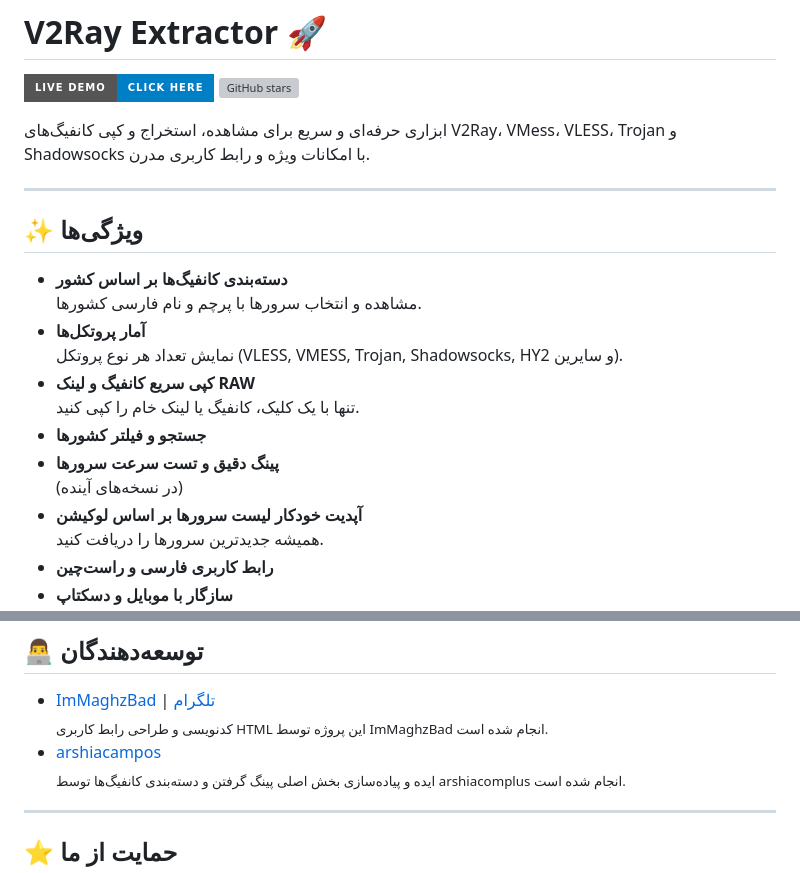
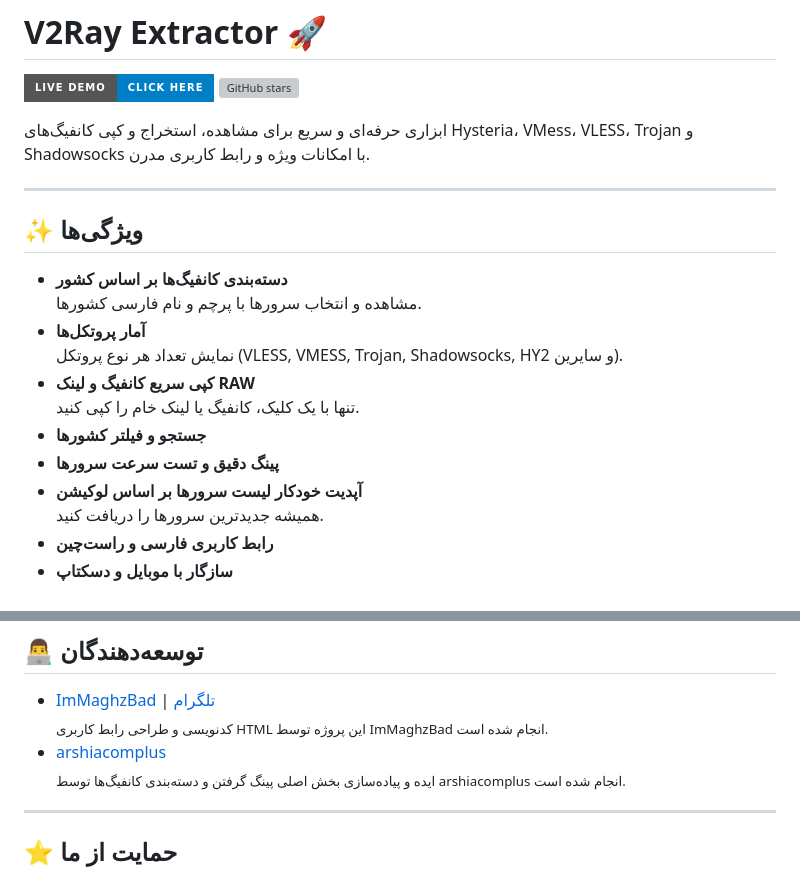
Before and after one commit to immaghzbad/V2rayExtractor, a Markdown page: README.md, 2 parts joined by grey strips. GitHub-like rendering; badges without logos; grey boxes are pictures that could not be loaded.

```diff
--- a/README.md
+++ b/README.md
@@ -3,7 +3,7 @@
 [![نمایش آنلاین](https://img.shields.io/badge/Live%20Demo-Click%20Here-blue?style=for-the-badge)](https://immaghzbad.github.io/V2rayExtractor/)
 [![GitHub stars](https://img.shields.io/github/stars/immaghzbad/V2rayExtractor?style=for-the-badge)](https://github.com/immaghzbad/V2rayExtractor/stargazers)
 
-ابزاری حرفه‌ای و سریع برای مشاهده، استخراج و کپی کانفیگ‌های V2Ray، VMess، VLESS، Trojan و Shadowsocks با امکانات ویژه و رابط کاربری مدرن.
+ابزاری حرفه‌ای و سریع برای مشاهده، استخراج و کپی کانفیگ‌های Hysteria، VMess، VLESS، Trojan و Shadowsocks با امکانات ویژه و رابط کاربری مدرن.
 
 ---
 
@@ -17,7 +17,6 @@
   تنها با یک کلیک، کانفیگ یا لینک خام را کپی کنید.
 - **جستجو و فیلتر کشورها**
 - **پینگ دقیق و تست سرعت سرورها**
-  (در نسخه‌های آینده)
 - **آپدیت خودکار لیست سرورها بر اساس لوکیشن**
   همیشه جدیدترین سرورها را دریافت کنید.
 - **رابط کاربری فارسی و راست‌چین**
@@ -46,7 +45,7 @@
 
 - [ImMaghzBad](https://github.com/immaghzbad) | [تلگرام](https://t.me/ImMaghzBad)
   <sub dir="rtl" align="right">کدنویسی و طراحی رابط کاربری HTML این پروژه توسط ImMaghzBad انجام شده است.</sub>
-- [arshiacampos](https://github.com/arshiacomplus)
+- [arshiacomplus](https://github.com/arshiacomplus)
   <sub dir="rtl" align="right">ایده و پیاده‌سازی بخش اصلی پینگ گرفتن و دسته‌بندی کانفیگ‌ها توسط arshiacomplus انجام شده است.</sub>
 
 ---
```
